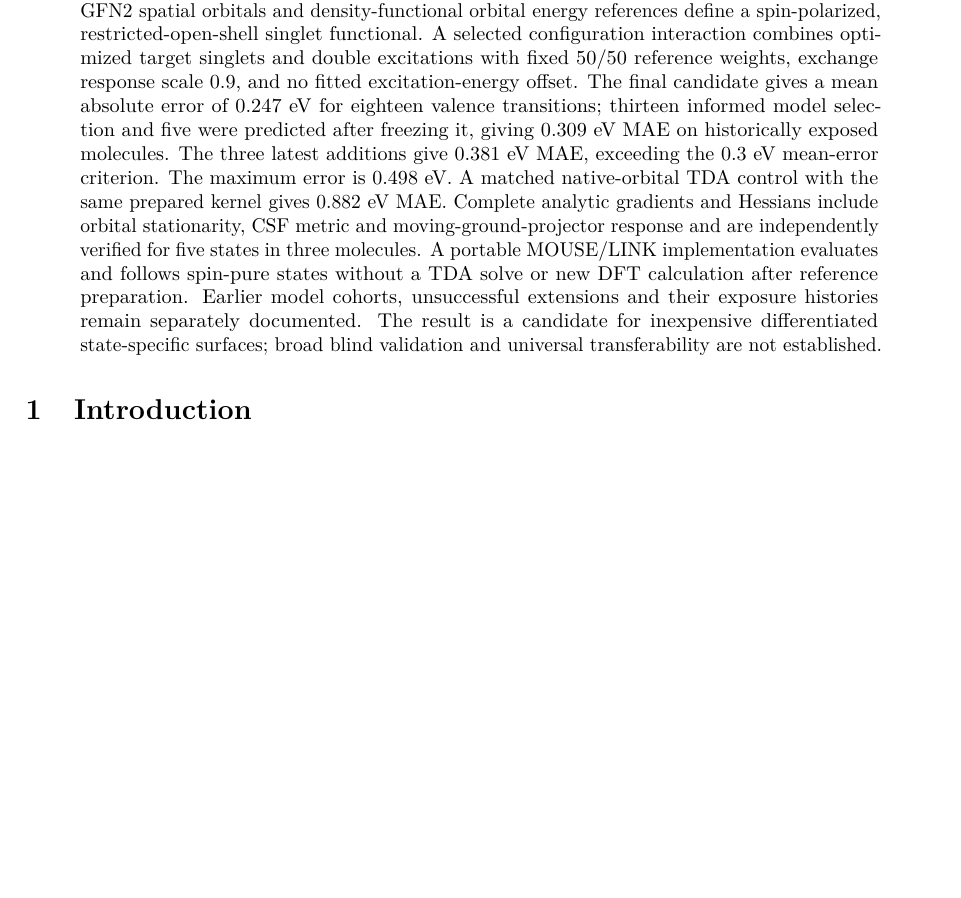
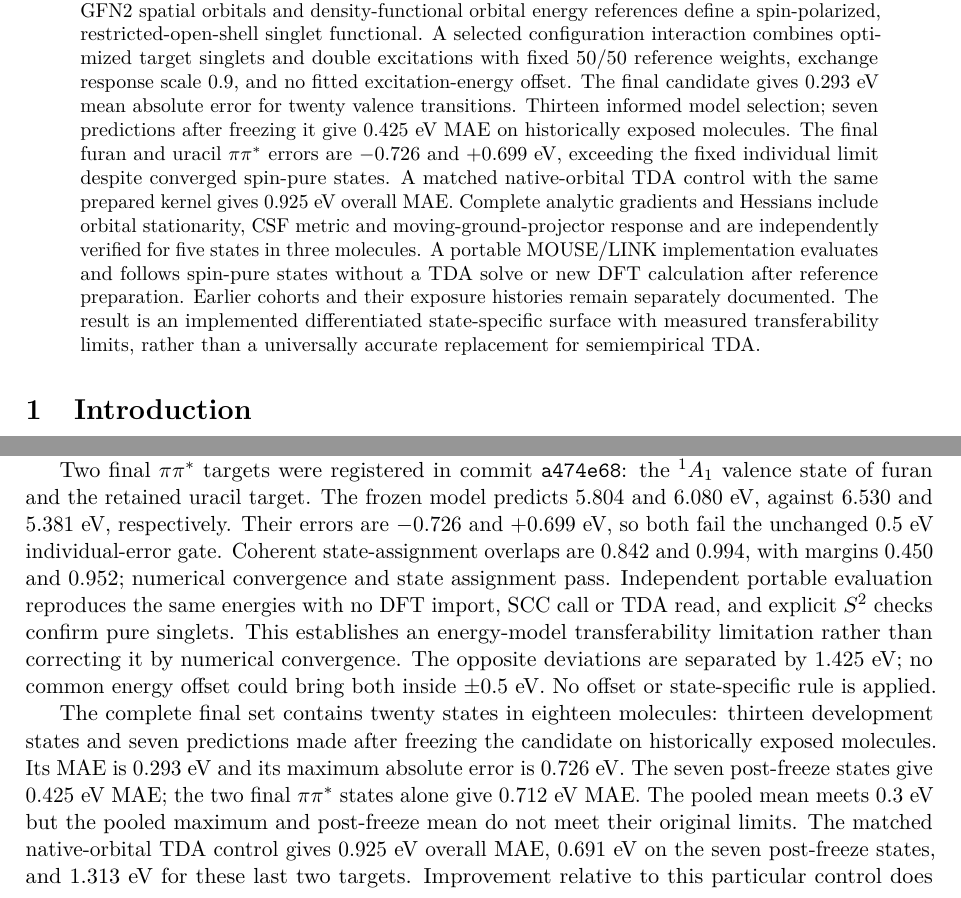
Before and after one commit to yogibubu/MOUSE, a LaTeX paper (manuscripts/mouse_orbital_optimized_dft/main.tex, which reads manuscripts/mouse_orbital_optimized_dft/selected_cid_discussion.tex): part of page 1 of 33 before the commit and two parts of pages 1 and 28 of 33 after it, the two joined at a grey line, cut so that both start at the same text, the shorter picture padded with empty space. Compiled offline with pdfLaTeX.

Commit message:
Update final twenty-state manuscript, figures and explicit pi-pi transferability limits

```diff
--- a/manuscripts/mouse_orbital_optimized_dft/main.tex
+++ b/manuscripts/mouse_orbital_optimized_dft/main.tex
@@ -27,20 +27,20 @@ energy references define a spin-polarized, restricted-open-shell singlet
 functional. A selected configuration interaction combines optimized target
 singlets and double excitations with fixed 50/50 reference weights, exchange
 response scale 0.9, and no fitted excitation-energy offset. The final candidate
-gives a mean absolute error of 0.247 eV for eighteen valence transitions;
-thirteen informed model selection and five were predicted after freezing
-it, giving 0.309 eV MAE on historically exposed molecules. The three latest
-additions give 0.381 eV MAE, exceeding the 0.3 eV mean-error criterion. The maximum error
-is 0.498 eV. A matched native-orbital TDA control with the same prepared
-kernel gives 0.882 eV MAE. Complete analytic gradients and Hessians include
-orbital stationarity, CSF metric and moving-ground-projector response and
-are independently verified for five states in three molecules. A portable
-MOUSE/LINK implementation evaluates and follows spin-pure states without
-a TDA solve or new DFT calculation after reference preparation. Earlier
-model cohorts, unsuccessful extensions and their exposure histories remain
-separately documented. The result is a candidate for inexpensive differentiated
-state-specific surfaces; broad blind validation and universal transferability
-are not established.
+gives 0.293 eV mean absolute error for twenty valence transitions. Thirteen
+informed model selection; seven predictions after freezing it give 0.425 eV
+MAE on historically exposed molecules. The final furan and uracil $\pi\pi^*$
+errors are $-0.726$ and $+0.699$ eV, exceeding the fixed individual limit despite
+converged spin-pure states. A matched native-orbital TDA control with the same
+prepared kernel gives 0.925 eV overall MAE. Complete analytic gradients and
+Hessians include orbital stationarity, CSF metric and moving-ground-projector
+response and are independently verified for five states in three molecules.
+A portable MOUSE/LINK implementation evaluates and follows spin-pure states
+without a TDA solve or new DFT calculation after reference preparation.
+Earlier cohorts and their exposure histories remain separately documented.
+The result is an implemented differentiated state-specific surface with
+measured transferability limits, rather than a universally accurate replacement
+for semiempirical TDA.
 \end{abstract}
 
 \section{Introduction}
--- a/manuscripts/mouse_orbital_optimized_dft/selected_cid_discussion.tex
+++ b/manuscripts/mouse_orbital_optimized_dft/selected_cid_discussion.tex
@@ -69,3 +69,27 @@ explicit determinant-sum checks verify $S=0$ for each new state. No additional
 nuclear Hessian qualification is claimed for this energy-only extension.
 Their archived geometries match the existing Jmol structure plates.
 
+
+Two final $\pi\pi^*$ targets were registered in commit \texttt{a474e68}:
+the $^1A_1$ valence state of furan and the retained uracil target.
+The frozen model predicts 5.804 and 6.080 eV, against 6.530 and 5.381 eV,
+respectively. Their errors are $-0.726$ and $+0.699$ eV, so both fail the
+unchanged 0.5 eV individual-error gate. Coherent state-assignment overlaps
+are 0.842 and 0.994, with margins 0.450 and 0.952; numerical convergence
+and state assignment pass. Independent portable evaluation reproduces the
+same energies with no DFT import, SCC call or TDA read, and explicit
+$S^2$ checks confirm pure singlets. This establishes an energy-model
+transferability limitation rather than correcting it by numerical convergence.
+The opposite deviations are separated by 1.425 eV; no common energy offset
+could bring both inside $\pm0.5$ eV. No offset or state-specific rule is applied.
+
+The complete final set contains twenty states in eighteen molecules:
+thirteen development states and seven predictions made after freezing the
+candidate on historically exposed molecules. Its MAE is 0.293 eV and its
+maximum absolute error is 0.726 eV. The seven post-freeze states give
+0.425 eV MAE; the two final $\pi\pi^*$ states alone give 0.712 eV MAE.
+The pooled mean meets 0.3 eV but the pooled maximum and post-freeze mean
+do not meet their original limits. The matched native-orbital TDA control
+gives 0.925 eV overall MAE, 0.691 eV on the seven post-freeze states, and
+1.313 eV for these last two targets. Improvement relative to this particular
+control does not make the final candidate universally accurate. All twenty
```
Also changed, not shown: manuscripts/mouse_orbital_optimized_dft/data/selected_cid/last_two_predictions.csv (added, +3 -0 lines), manuscripts/mouse_orbital_optimized_dft/data/selected_cid/predictions.csv (+2 -0 lines), manuscripts/mouse_orbital_optimized_dft/tables/selected_cid_validation.tex (+2 -0 lines), manuscripts/mouse_orbital_optimized_dft/README.md, manuscripts/mouse_orbital_optimized_dft/figures/selected_cid_validation.pdf, manuscripts/mouse_orbital_optimized_dft/figures/selected_cid_validation.png, qualification/response_consistent_nosi_20261101/README.md, manuscripts/mouse_orbital_optimized_dft/main.tex (13 more changed lines), manuscripts/mouse_orbital_optimized_dft/selected_cid_discussion.tex (10 more changed lines), 6 other files.
